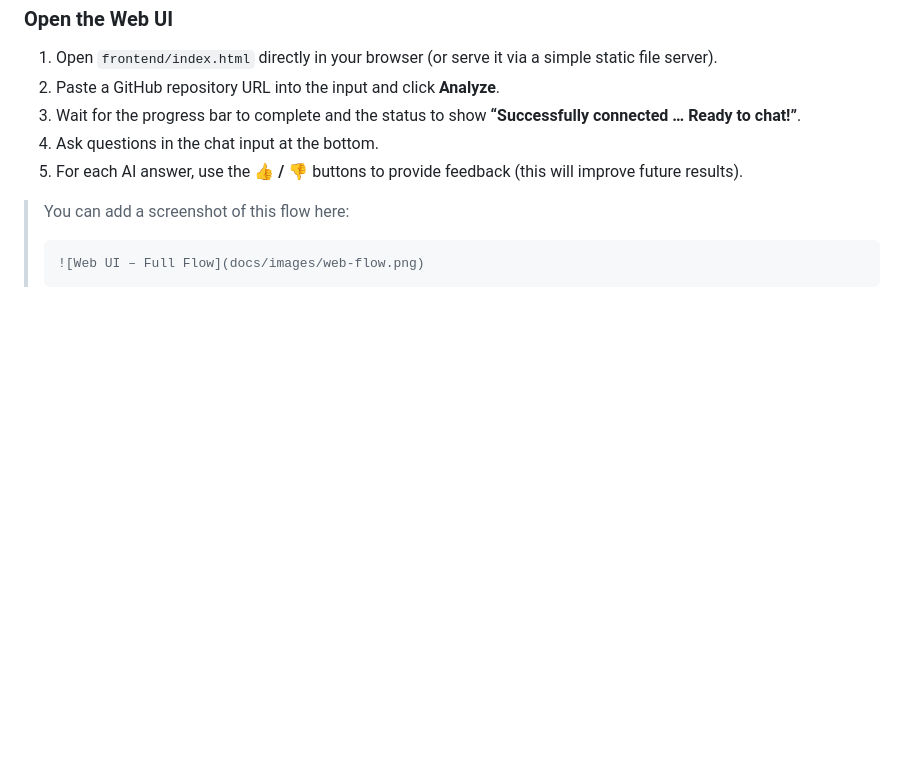
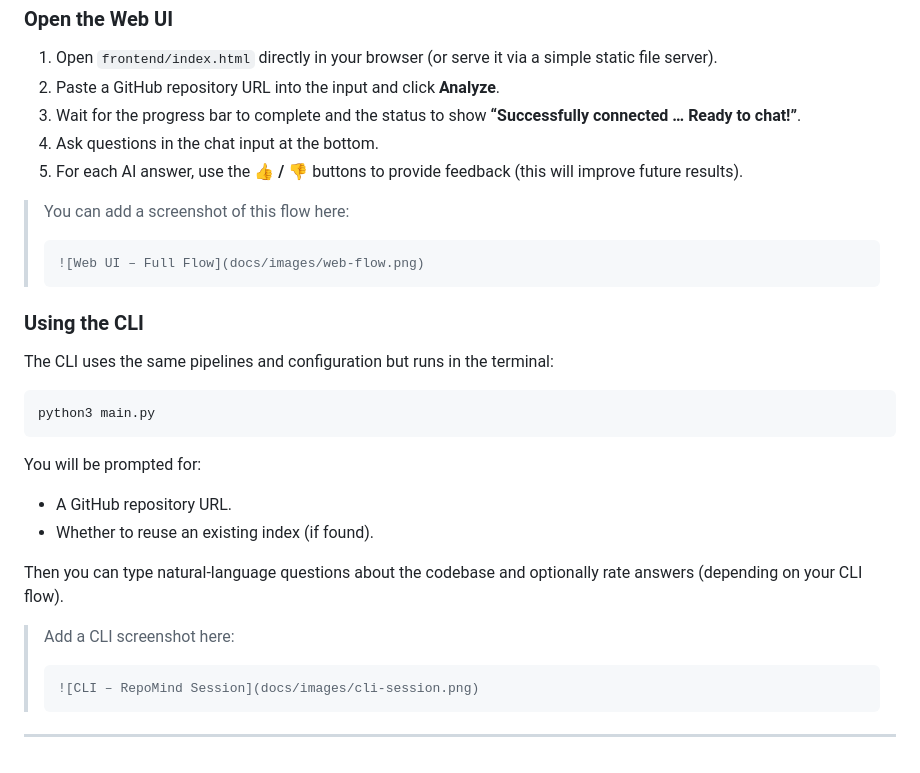
Before and after one commit to Hanan-Abbas/Codebase-Analyzer-Using-RAG, a Markdown page: README.md, the part around the change. Drawn GitHub-style; blank space fills up the shorter version.

````diff
--- a/README.md
+++ b/README.md
@@ -254,3 +254,26 @@ curl http://localhost:8000/health
 > ```md
 > ![Web UI – Full Flow](docs/images/web-flow.png)
 > ```
+
+### Using the CLI
+
+The CLI uses the same pipelines and configuration but runs in the terminal:
+
+```bash
+python3 main.py
+```
+
+You will be prompted for:
+
+- A GitHub repository URL.
+- Whether to reuse an existing index (if found).
+
+Then you can type natural-language questions about the codebase and optionally rate answers (depending on your CLI flow).
+
+> Add a CLI screenshot here:
+>
+> ```md
+> ![CLI – RepoMind Session](docs/images/cli-session.png)
+> ```
+
+---
````
